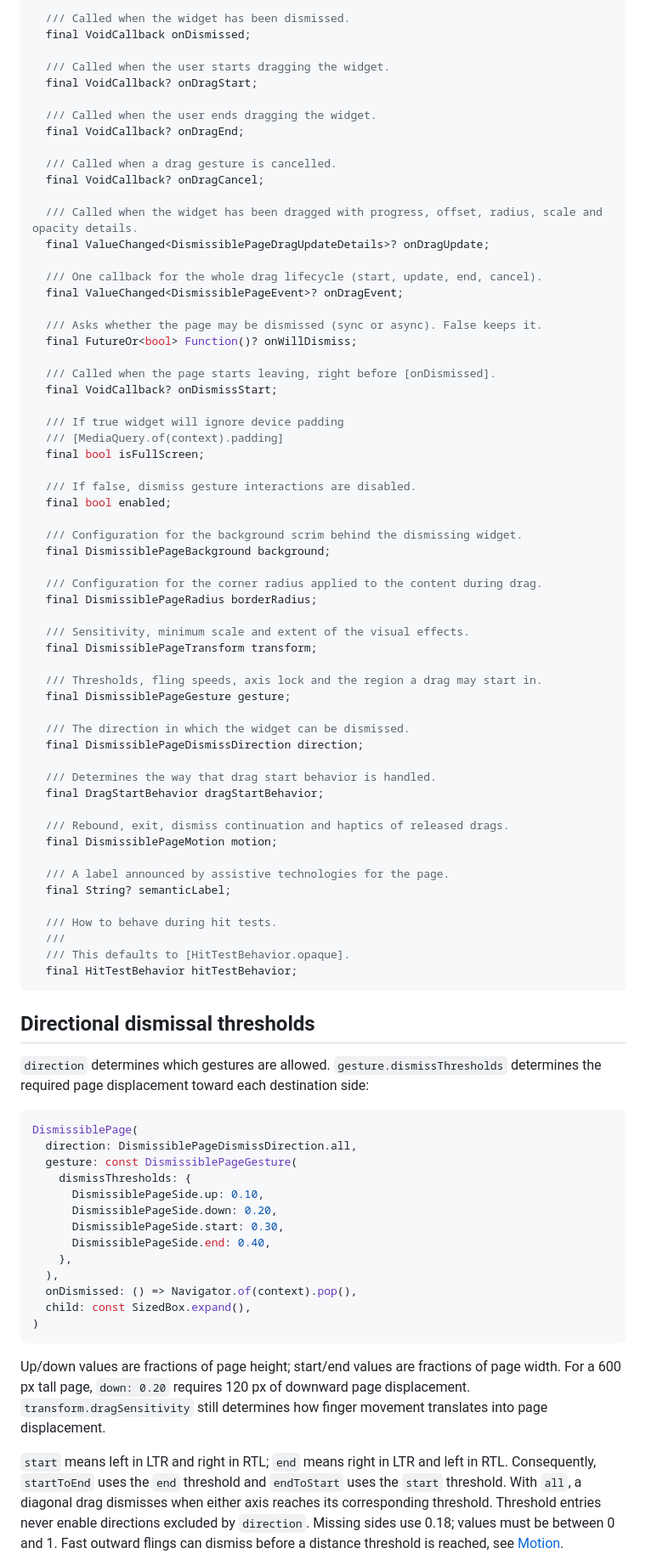
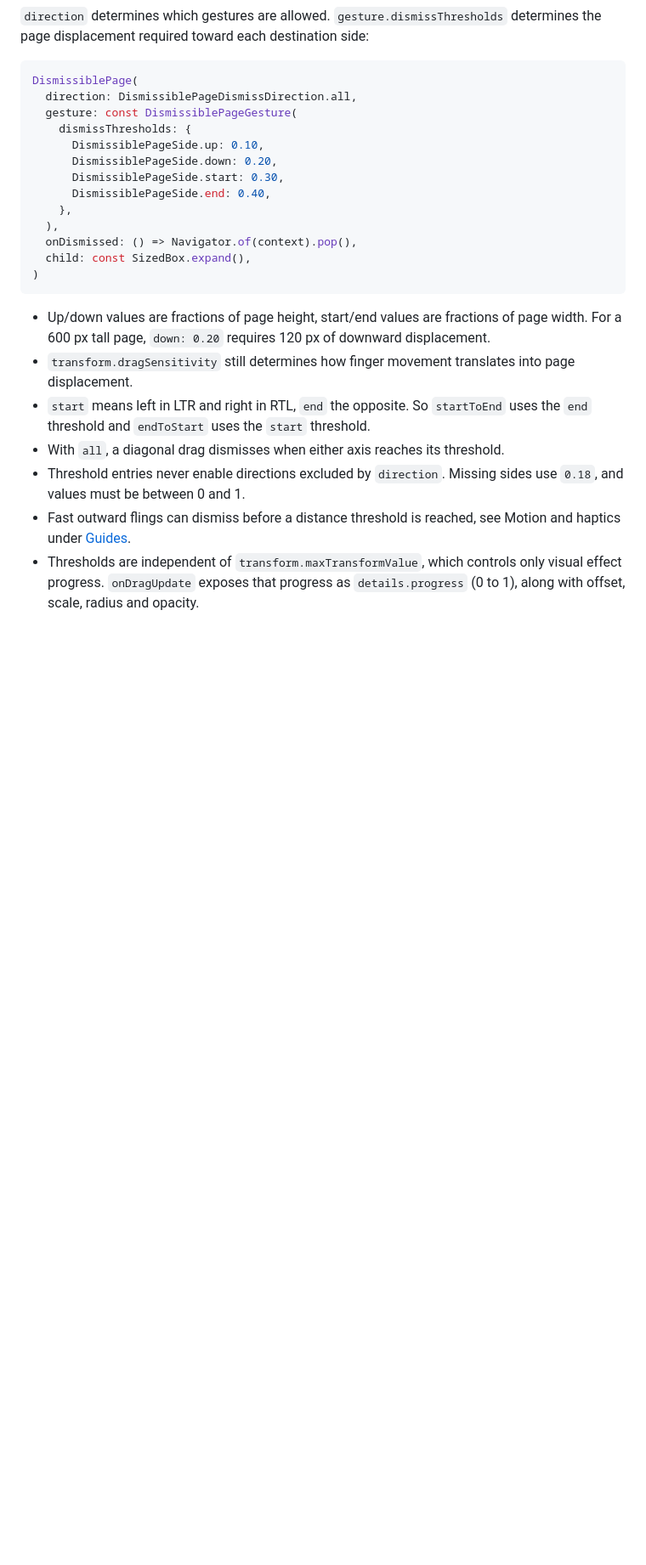
Before and after one commit to Tkko/Flutter_dismissible_page, a Markdown page: README.md, the part around one of its changes. Shown at 85% size. Rendered like a GitHub page; folded sections open; blank space fills up the shorter version.

Commit message:
docs: redesign README with shared header, footer and collapsible guides
Co-Authored-By: Claude Sonnet 5.5 <noreply@anthropic.com>

````diff
--- a/README.md
+++ b/README.md
@@ -169,69 +159,5 @@ preventing distance-based dismissal.
 
-  /// Called when the widget has been dismissed.
-  final VoidCallback onDismissed;
-
-  /// Called when the user starts dragging the widget.
-  final VoidCallback? onDragStart;
-
-  /// Called when the user ends dragging the widget.
-  final VoidCallback? onDragEnd;
-
-  /// Called when a drag gesture is cancelled.
-  final VoidCallback? onDragCancel;
-
-  /// Called when the widget has been dragged with progress, offset, radius, scale and opacity details.
-  final ValueChanged<DismissiblePageDragUpdateDetails>? onDragUpdate;
-
-  /// One callback for the whole drag lifecycle (start, update, end, cancel).
-  final ValueChanged<DismissiblePageEvent>? onDragEvent;
-
-  /// Asks whether the page may be dismissed (sync or async). False keeps it.
-  final FutureOr<bool> Function()? onWillDismiss;
-
-  /// Called when the page starts leaving, right before [onDismissed].
-  final VoidCallback? onDismissStart;
-
-  /// If true widget will ignore device padding
-  /// [MediaQuery.of(context).padding]
-  final bool isFullScreen;
-
-  /// If false, dismiss gesture interactions are disabled.
-  final bool enabled;
-
-  /// Configuration for the background scrim behind the dismissing widget.
-  final DismissiblePageBackground background;
-
-  /// Configuration for the corner radius applied to the content during drag.
-  final DismissiblePageRadius borderRadius;
-
-  /// Sensitivity, minimum scale and extent of the visual effects.
-  final DismissiblePageTransform transform;
-
-  /// Thresholds, fling speeds, axis lock and the region a drag may start in.
-  final DismissiblePageGesture gesture;
-
-  /// The direction in which the widget can be dismissed.
-  final DismissiblePageDismissDirection direction;
-
-  /// Determines the way that drag start behavior is handled.
-  final DragStartBehavior dragStartBehavior;
-
-  /// Rebound, exit, dismiss continuation and haptics of released drags.
-  final DismissiblePageMotion motion;
-
-  /// A label announced by assistive technologies for the page.
-  final String? semanticLabel;
-
-  /// How to behave during hit tests.
-  ///
-  /// This defaults to [HitTestBehavior.opaque].
-  final HitTestBehavior hitTestBehavior;
-```
-
-## Directional dismissal thresholds
-
-`direction` determines which gestures are allowed. `gesture.dismissThresholds` determines
-the required page displacement toward each destination side:
+`direction` determines which gestures are allowed. `gesture.dismissThresholds` determines the page displacement required toward each destination side:
 
 ```dart
 DismissiblePage(
@@ -249,16 +175,13 @@ DismissiblePage(
 )
 ```
 
-Up/down values are fractions of page height; start/end values are fractions of
-page width. For a 600 px tall page, `down: 0.20` requires 120 px of downward page
-displacement. `transform.dragSensitivity` still determines how finger movement translates
-into page displacement.
+- Up/down values are fractions of page height, start/end values are fractions of page width. For a 600 px tall page, `down: 0.20` requires 120 px of downward displacement.
+- `transform.dragSensitivity` still determines how finger movement translates into page displacement.
+- `start` means left in LTR and right in RTL, `end` the opposite. So `startToEnd` uses the `end` threshold and `endToStart` uses the `start` threshold.
+- With `all`, a diagonal drag dismisses when either axis reaches its threshold.
+- Threshold entries never enable directions excluded by `direction`. Missing sides use `0.18`, and values must be between 0 and 1.
+- Fast outward flings can dismiss before a distance threshold is reached, see Motion and haptics under [Guides](#guides).
+- Thresholds are independent of `transform.maxTransformValue`, which controls only visual effect progress. `onDragUpdate` exposes that progress as `details.progress` (0 to 1), along with offset, scale, radius and opacity.
 
-`start` means left in LTR and right in RTL; `end` means right in LTR and left in
-RTL. Consequently, `startToEnd` uses the `end` threshold and `endToStart` uses
-the `start` threshold. With `all`, a diagonal drag dismisses when either axis
-reaches its corresponding threshold. Threshold entries never enable directions
-excluded by `direction`. Missing sides use 0.18; values must be between 0 and 1.
-Fast outward flings can dismiss before a distance threshold is reached, see
-[Motion](#motion).
+</details>
 
````
Also changed, not shown: other parts of README.md (+169 -202 lines).
